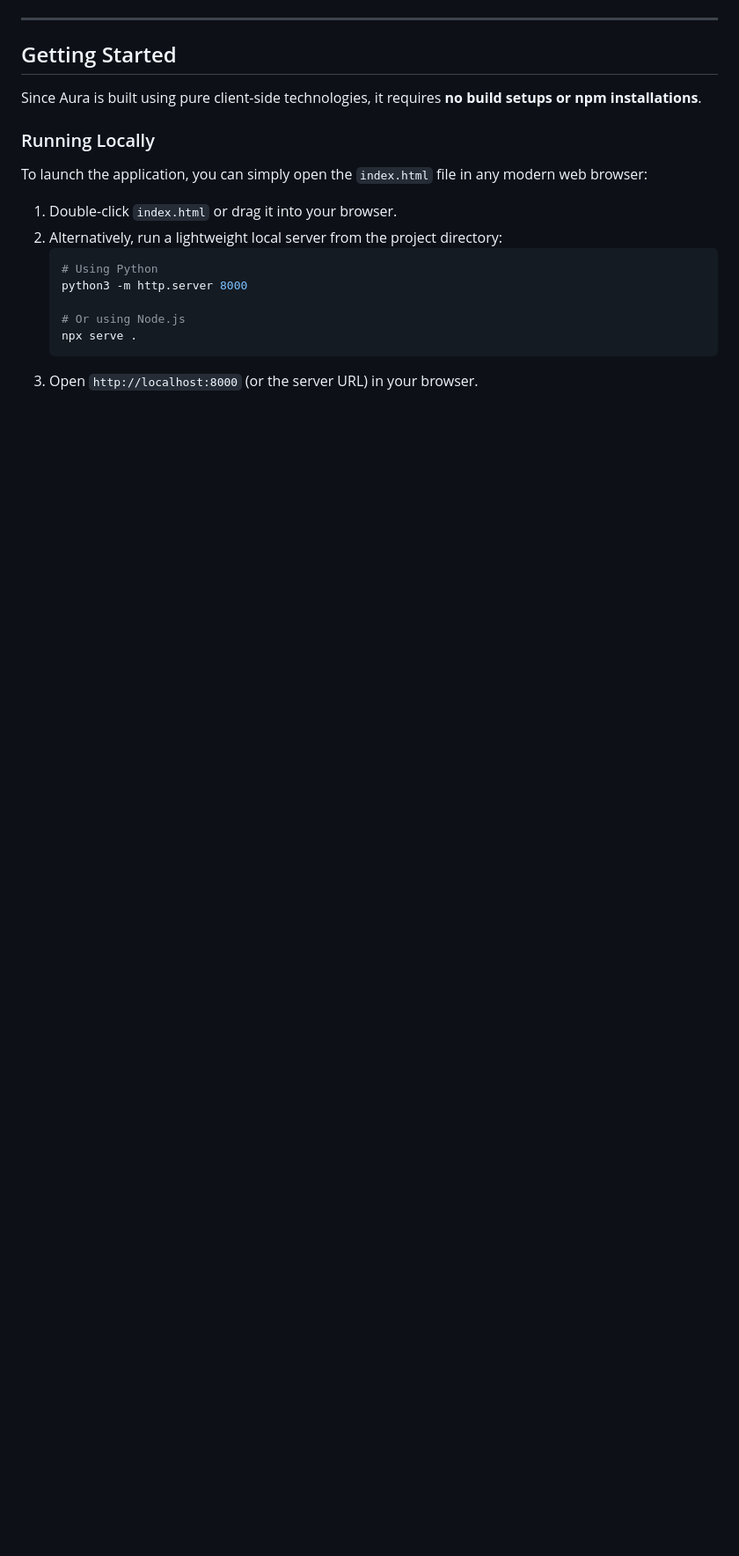
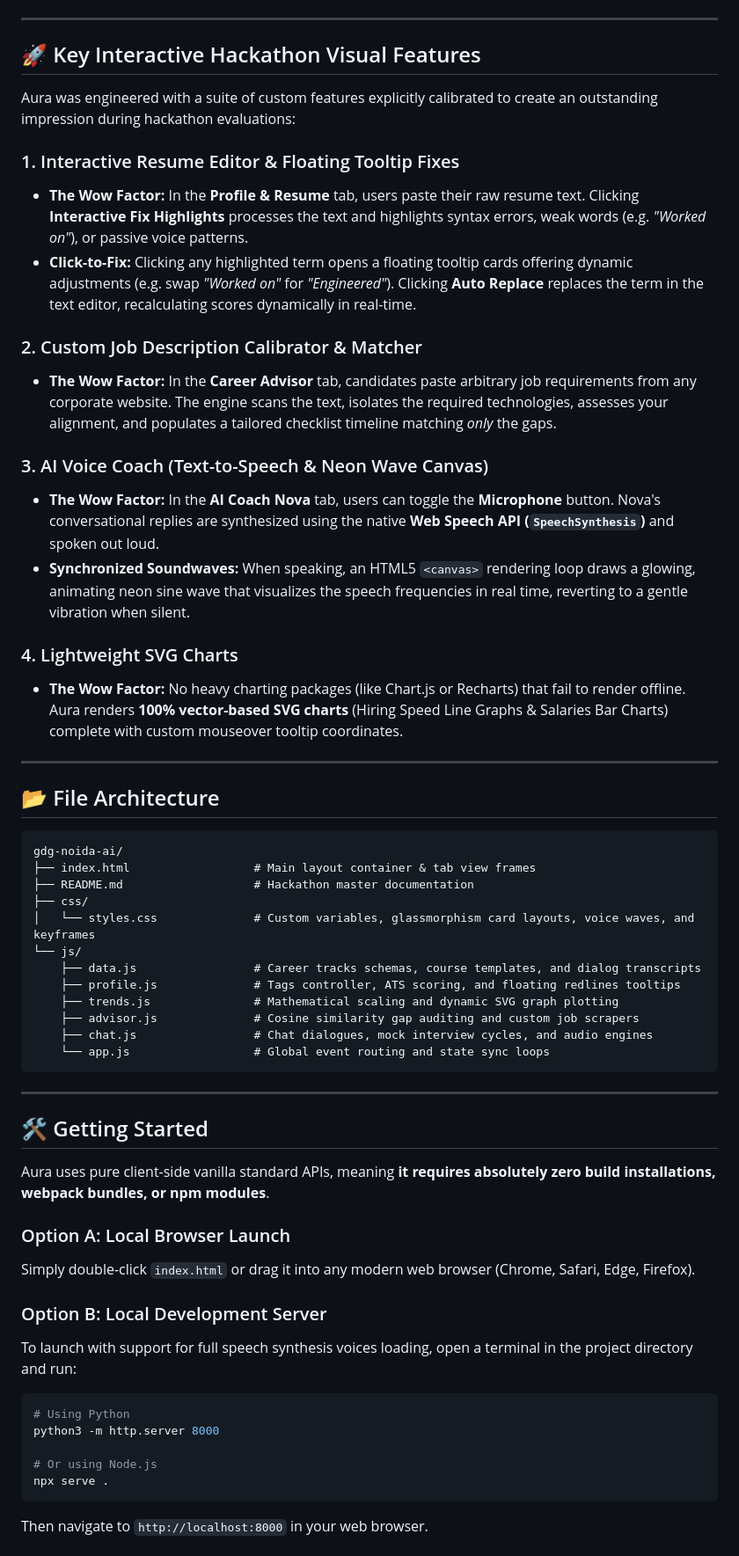
Before and after one commit to iampankajver/gdg-noida-ai, a Markdown page: README.md, the part around one of its changes. Shown at 88% size. GitHub-like rendering; blank space fills up the shorter version.

Commit message:
docs: upgrade README.md to masterclass layout with Mermaid charts and hackathon guide

````diff
--- a/README.md
+++ b/README.md
@@ -63,19 +48,60 @@ gdg-noida-ai/
 
 ---
 
-## Getting Started
+## 🚀 Key Interactive Hackathon Visual Features
 
-Since Aura is built using pure client-side technologies, it requires **no build setups or npm installations**.
+Aura was engineered with a suite of custom features explicitly calibrated to create an outstanding impression during hackathon evaluations:
 
-### Running Locally
-To launch the application, you can simply open the `index.html` file in any modern web browser:
-1. Double-click `index.html` or drag it into your browser.
-2. Alternatively, run a lightweight local server from the project directory:
-   ```bash
-   # Using Python
-   python3 -m http.server 8000
+### 1. Interactive Resume Editor & Floating Tooltip Fixes
+* **The Wow Factor:** In the **Profile & Resume** tab, users paste their raw resume text. Clicking **Interactive Fix Highlights** processes the text and highlights syntax errors, weak words (e.g. *"Worked on"*), or passive voice patterns.
+* **Click-to-Fix:** Clicking any highlighted term opens a floating tooltip cards offering dynamic adjustments (e.g. swap *"Worked on"* for *"Engineered"*). Clicking **Auto Replace** replaces the term in the text editor, recalculating scores dynamically in real-time.
 
-   # Or using Node.js
-   npx serve .
-   ```
-3. Open `http://localhost:8000` (or the server URL) in your browser.
+### 2. Custom Job Description Calibrator & Matcher
+* **The Wow Factor:** In the **Career Advisor** tab, candidates paste arbitrary job requirements from any corporate website. The engine scans the text, isolates the required technologies, assesses your alignment, and populates a tailored checklist timeline matching *only* the gaps.
+
+### 3. AI Voice Coach (Text-to-Speech & Neon Wave Canvas)
+* **The Wow Factor:** In the **AI Coach Nova** tab, users can toggle the **Microphone** button. Nova's conversational replies are synthesized using the native **Web Speech API (`SpeechSynthesis`)** and spoken out loud.
+* **Synchronized Soundwaves:** When speaking, an HTML5 `<canvas>` rendering loop draws a glowing, animating neon sine wave that visualizes the speech frequencies in real time, reverting to a gentle vibration when silent.
+
+### 4. Lightweight SVG Charts
+* **The Wow Factor:** No heavy charting packages (like Chart.js or Recharts) that fail to render offline. Aura renders **100% vector-based SVG charts** (Hiring Speed Line Graphs & Salaries Bar Charts) complete with custom mouseover tooltip coordinates.
+
+---
+
+## 📂 File Architecture
+
+```
+gdg-noida-ai/
+├── index.html                  # Main layout container & tab view frames
+├── README.md                   # Hackathon master documentation
+├── css/
+│   └── styles.css              # Custom variables, glassmorphism card layouts, voice waves, and keyframes
+└── js/
+    ├── data.js                 # Career tracks schemas, course templates, and dialog transcripts
+    ├── profile.js              # Tags controller, ATS scoring, and floating redlines tooltips
+    ├── trends.js               # Mathematical scaling and dynamic SVG graph plotting
+    ├── advisor.js              # Cosine similarity gap auditing and custom job scrapers
+    ├── chat.js                 # Chat dialogues, mock interview cycles, and audio engines
+    └── app.js                  # Global event routing and state sync loops
+```
+
+---
+
+## 🛠️ Getting Started
+
+Aura uses pure client-side vanilla standard APIs, meaning **it requires absolutely zero build installations, webpack bundles, or npm modules**.
+
+### Option A: Local Browser Launch
+Simply double-click `index.html` or drag it into any modern web browser (Chrome, Safari, Edge, Firefox).
+
+### Option B: Local Development Server
+To launch with support for full speech synthesis voices loading, open a terminal in the project directory and run:
+```bash
+# Using Python
+python3 -m http.server 8000
+
+# Or using Node.js
+npx serve .
+```
+Then navigate to `http://localhost:8000` in your web browser.
+
````
Also changed, not shown: other parts of README.md (+45 -52 lines).
